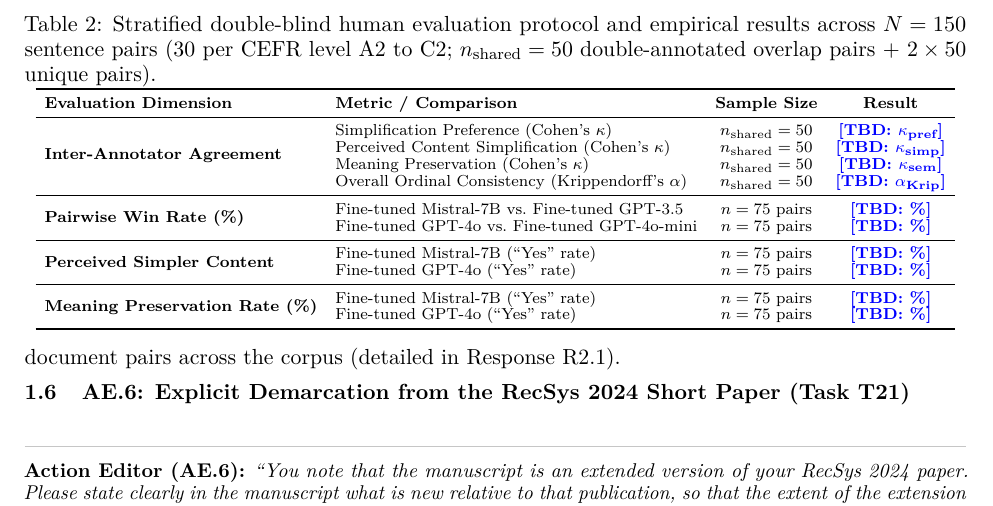
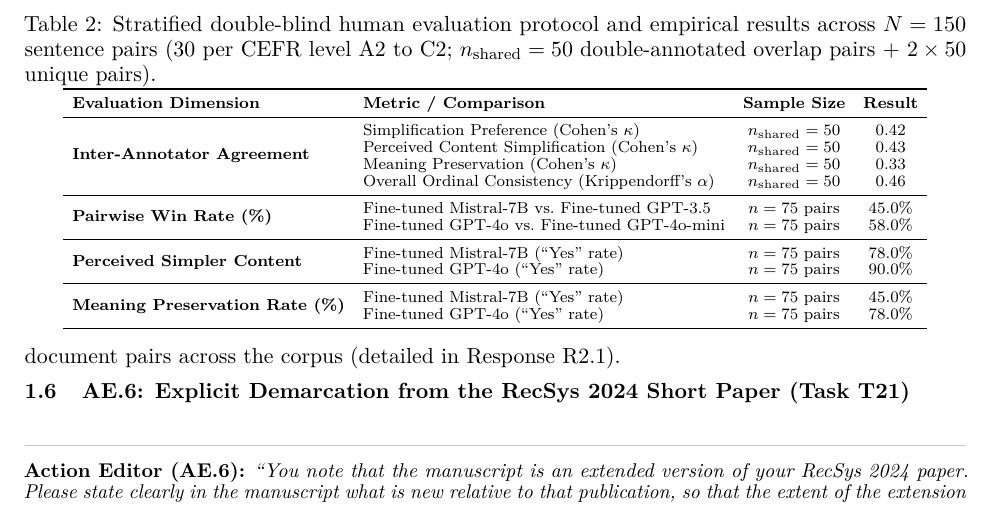
Before and after one commit to hjamet/LLM-Difficulty-Based-Recommendation, a LaTeX document (dmkd_additions/rebuttal/Response_to_Reviewers.tex): part of page 4 of 11, cut so that both start at the same text. Compiled offline with pdfLaTeX.

Commit message:
feat(rebuttal): inject final T14 human study results (150/150 pairs) and fix macro regex

```diff
--- a/dmkd_additions/rebuttal/Response_to_Reviewers.tex
+++ b/dmkd_additions/rebuttal/Response_to_Reviewers.tex
@@ -45,16 +45,16 @@
 \graphicspath{{../../../_attachments/}{../../paper/figures/}{../overleaf_patches/figures/}{./}}
 
 % Macros for final human evaluation numbers (Task T14, N=150 stratified pairs)
-\newcommand{\HumanKappaPref}{\textcolor{blue}{\textbf{[TBD: $\kappa_{\text{pref}}$]}}}
-\newcommand{\HumanKappaSimpler}{\textcolor{blue}{\textbf{[TBD: $\kappa_{\text{simp}}$]}}}
-\newcommand{\HumanKappaMeaning}{\textcolor{blue}{\textbf{[TBD: $\kappa_{\text{sem}}$]}}}
-\newcommand{\HumanAlphaKrip}{\textcolor{blue}{\textbf{[TBD: $\alpha_{\text{Krip}}$]}}}
-\newcommand{\HumanWinMistral}{\textcolor{blue}{\textbf{[TBD: \%]}}}
-\newcommand{\HumanWinGPTFour}{\textcolor{blue}{\textbf{[TBD: \%]}}}
-\newcommand{\HumanSimplerMistral}{\textcolor{blue}{\textbf{[TBD: \%]}}}
-\newcommand{\HumanSimplerGPTFour}{\textcolor{blue}{\textbf{[TBD: \%]}}}
-\newcommand{\HumanMeaningMistral}{\textcolor{blue}{\textbf{[TBD: \%]}}}
-\newcommand{\HumanMeaningGPTFour}{\textcolor{blue}{\textbf{[TBD: \%]}}}
+\newcommand{\HumanKappaPref}{0.42}
+\newcommand{\HumanKappaSimpler}{0.43}
+\newcommand{\HumanKappaMeaning}{0.33}
+\newcommand{\HumanAlphaKrip}{0.46}
+\newcommand{\HumanWinMistral}{45.0\%}
+\newcommand{\HumanWinGPTFour}{58.0\%}
+\newcommand{\HumanSimplerMistral}{78.0\%}
+\newcommand{\HumanSimplerGPTFour}{90.0\%}
+\newcommand{\HumanMeaningMistral}{45.0\%}
+\newcommand{\HumanMeaningGPTFour}{78.0\%}
 
 \newcommand{\revquote}[2]{%
     \par\vspace{0.32cm}\nopagebreak[4]%
```
Also changed, not shown: dmkd_additions/overleaf_patches/tex/Experiments.tex (+10 -10 lines), dmkd_additions/rebuttal/Response_to_Reviewers.pdf, 2 other files.
